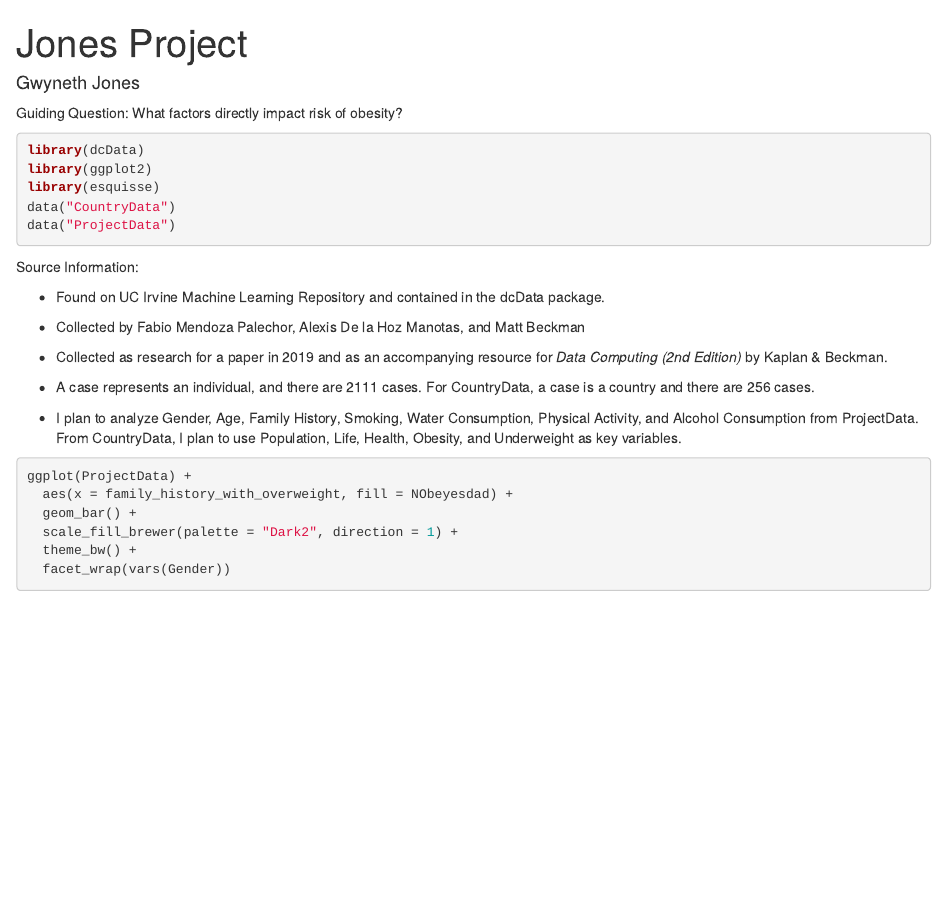
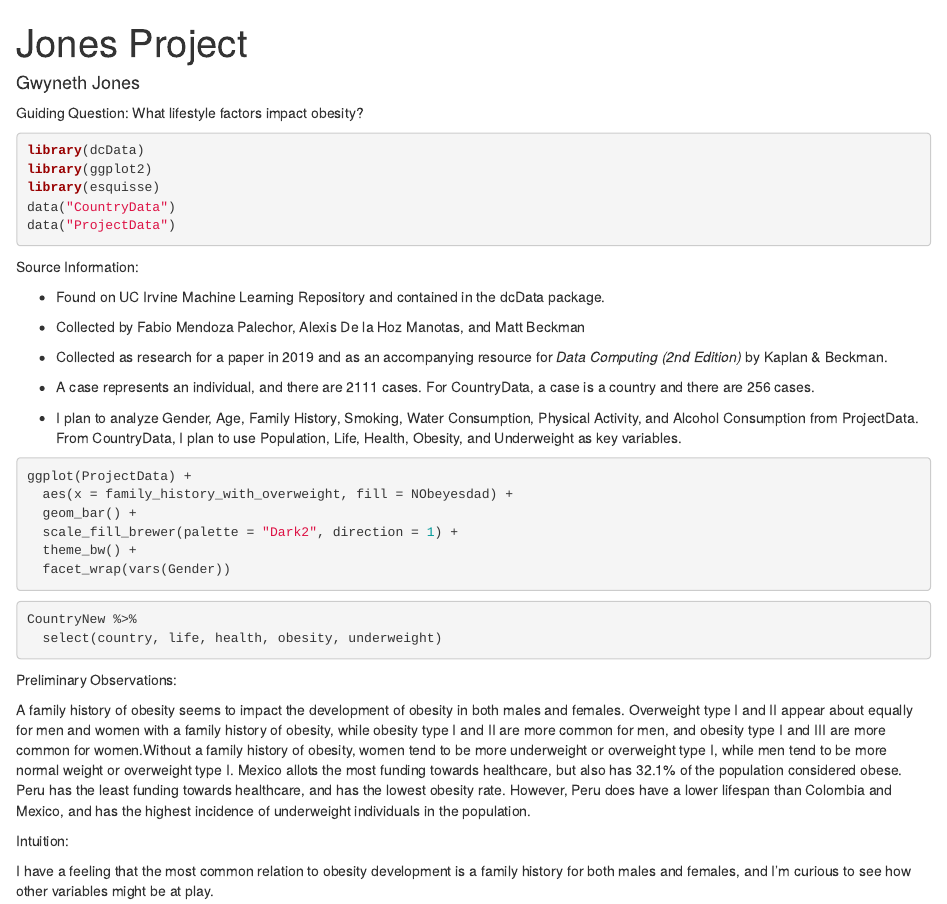
Before and after one commit to lostinspaceee/Jones-Project, an R Markdown document (Jones_Project.Rmd): the page in a window 1100 px wide, from its top. Rendered offline with R 4.5, knitr and Pandoc, with nearby package versions; the code chunks are not run, so their results and figures are left out.

Commit message:
Completed draft for submission.

````diff
--- a/Jones_Project.Rmd
+++ b/Jones_Project.Rmd
@@ -4,7 +4,7 @@ author: Gwyneth Jones
 output: html_notebook
 ---
 
-Guiding Question: What factors directly impact risk of obesity?
+Guiding Question: What lifestyle factors impact obesity?
 
 ```{r}
 library(dcData)
@@ -34,3 +34,16 @@ ggplot(ProjectData) +
   theme_bw() +
   facet_wrap(vars(Gender))
 ```
+
+```{r}
+CountryNew %>%
+  select(country, life, health, obesity, underweight)
+```
+
+Preliminary Observations:
+
+A family history of obesity seems to impact the development of obesity in both males and females. Overweight type I and II appear about equally for men and women with a family history of obesity, while obesity type I and II are more common for men, and obesity type I and III are more common for women.Without a family history of obesity, women tend to be more underweight or overweight type I, while men tend to be more normal weight or overweight type I. Mexico allots the most funding towards healthcare, but also has 32.1% of the population considered obese. Peru has the least funding towards healthcare, and has the lowest obesity rate. However, Peru does have a lower lifespan than Colombia and Mexico, and has the highest incidence of underweight individuals in the population.
+
+Intuition:
+
+I have a feeling that the most common relation to obesity development is a family history for both males and females, and I'm curious to see how other variables might be at play.
````
Also changed, not shown: Jones_Project.nb.html.
